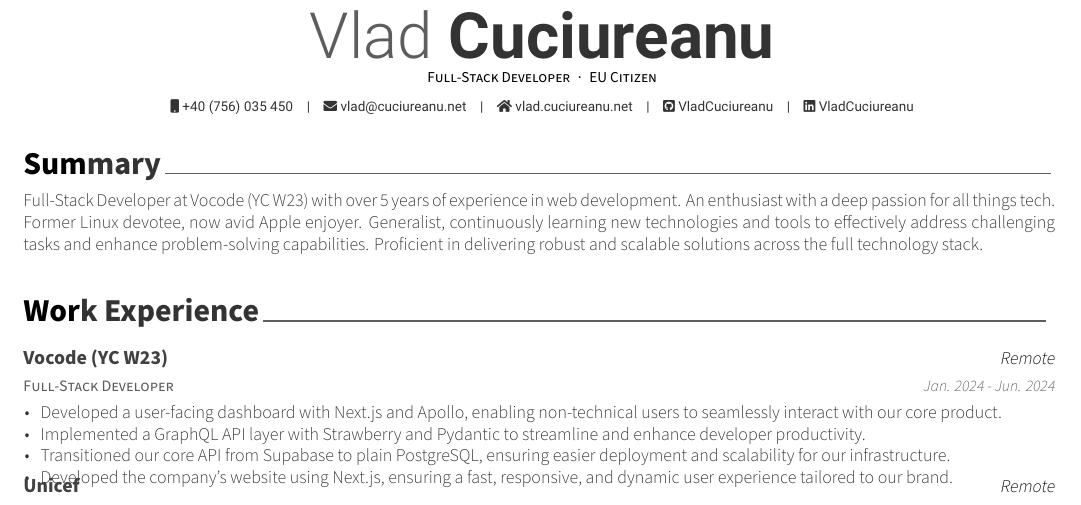
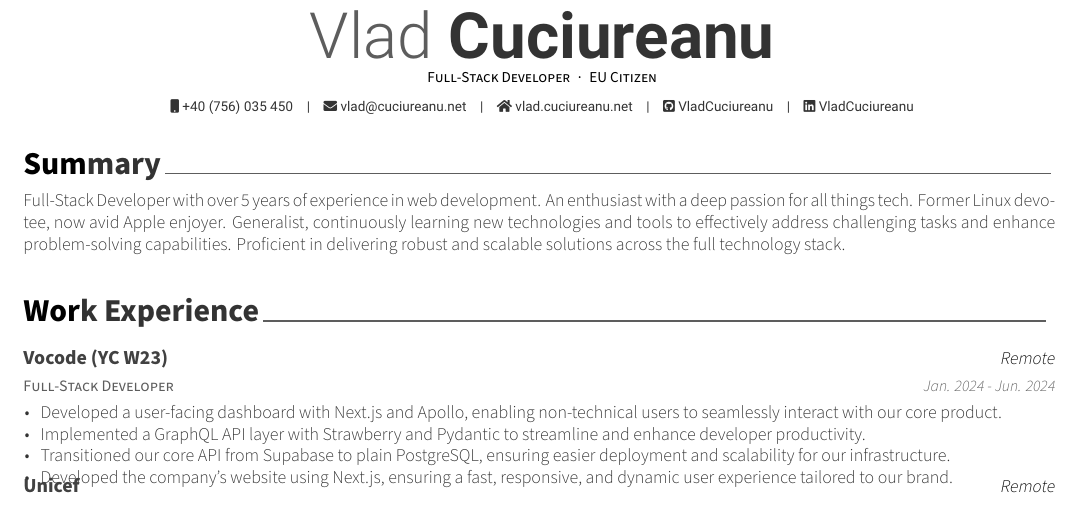
Before and after one commit to VladCuciureanu/Carrie, a LaTeX CV (resume.tex, which reads resume/summary.tex): part of page 1 of 2, cut so that both start at the same text. Compiled offline with XeLaTeX.

Commit message:
chore: Drop employer mention from summary

```diff
--- a/resume/summary.tex
+++ b/resume/summary.tex
@@ -10,5 +10,5 @@
 \begin{cvparagraph}
 
 %---------------------------------------------------------
-Full-Stack Developer at Vocode (YC W23) with over 5 years of experience in web development. An enthusiast with a deep passion for all things tech. Former Linux devotee, now avid Apple enjoyer. Generalist, continuously learning new technologies and tools to effectively address challenging tasks and enhance problem-solving capabilities. Proficient in delivering robust and scalable solutions across the full technology stack.
+Full-Stack Developer with over 5 years of experience in web development. An enthusiast with a deep passion for all things tech. Former Linux devotee, now avid Apple enjoyer. Generalist, continuously learning new technologies and tools to effectively address challenging tasks and enhance problem-solving capabilities. Proficient in delivering robust and scalable solutions across the full technology stack.
 \end{cvparagraph}
```
